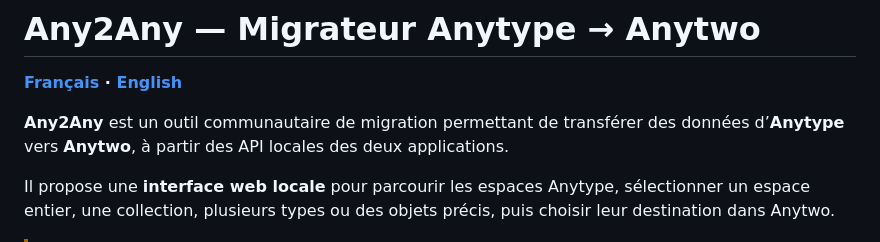
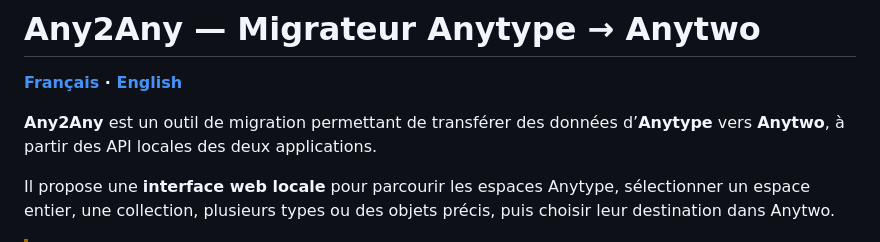
Before and after one commit to Shampra/Any2Any, a Markdown page: README.md, the part around the change. Rendered like a GitHub page.

```diff
--- a/README.md
+++ b/README.md
@@ -2,7 +2,7 @@
 
 **[Français](README.md) · [English](README.en.md)**
 
-**Any2Any** est un outil communautaire de migration permettant de transférer des données d’**Anytype** vers **Anytwo**, à partir des API locales des deux applications.
+**Any2Any** est un outil de migration permettant de transférer des données d’**Anytype** vers **Anytwo**, à partir des API locales des deux applications.
 
 Il propose une **interface web locale** pour parcourir les espaces Anytype, sélectionner un espace entier, une collection, plusieurs types ou des objets précis, puis choisir leur destination dans Anytwo.
 
```
